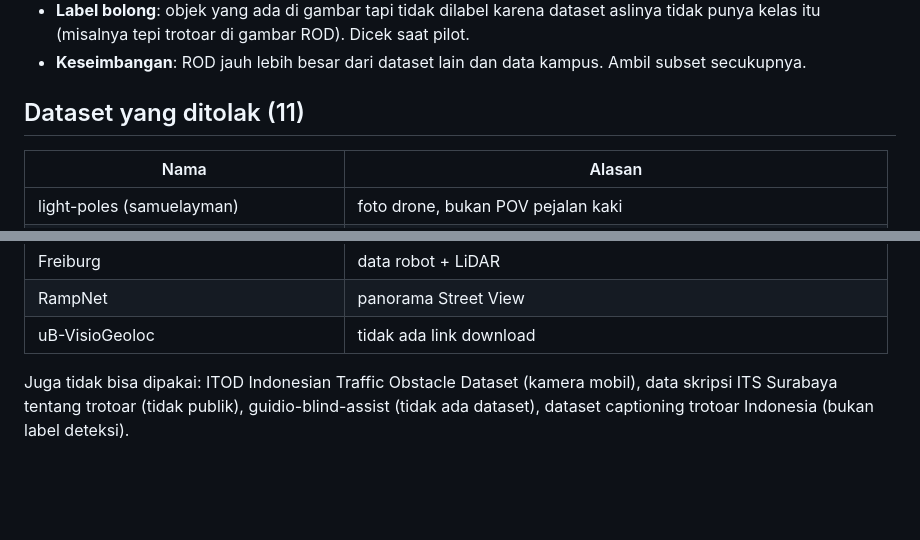
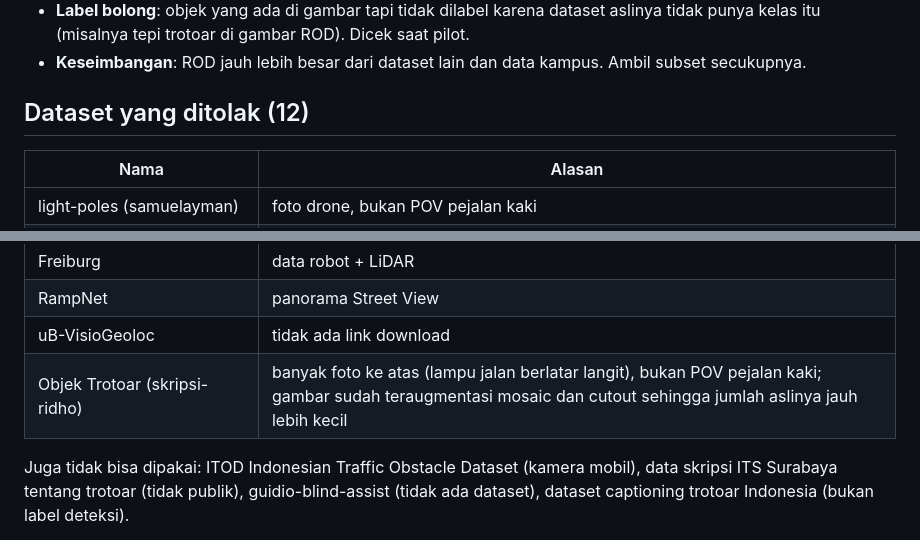
Before and after one commit to MufidJK/jalanku, a Markdown page: docs/survei-dataset.md, 2 parts joined by grey strips. Drawn GitHub-style; blank space fills up the shorter version.

Commit message:
docs: tolak dataset Objek Trotoar

```diff
--- a/docs/survei-dataset.md
+++ b/docs/survei-dataset.md
@@ -161,7 +161,7 @@ Pemetaan 20 kelas yang terlihat:
 - **Label bolong**: objek yang ada di gambar tapi tidak dilabel karena dataset aslinya tidak punya kelas itu (misalnya tepi trotoar di gambar ROD). Dicek saat pilot.
 - **Keseimbangan**: ROD jauh lebih besar dari dataset lain dan data kampus. Ambil subset secukupnya.
 
-## Dataset yang ditolak (11)
+## Dataset yang ditolak (12)
 
 | Nama | Alasan |
 |------|--------|
@@ -176,6 +176,7 @@ Pemetaan 20 kelas yang terlihat:
 | Freiburg | data robot + LiDAR |
 | RampNet | panorama Street View |
 | uB-VisioGeoloc | tidak ada link download |
+| Objek Trotoar (skripsi-ridho) | banyak foto ke atas (lampu jalan berlatar langit), bukan POV pejalan kaki; gambar sudah teraugmentasi mosaic dan cutout sehingga jumlah aslinya jauh lebih kecil |
 
 Juga tidak bisa dipakai: ITOD Indonesian Traffic Obstacle Dataset (kamera mobil), data skripsi ITS Surabaya tentang trotoar (tidak publik), guidio-blind-assist (tidak ada dataset), dataset captioning trotoar Indonesia (bukan label deteksi).
 
```
